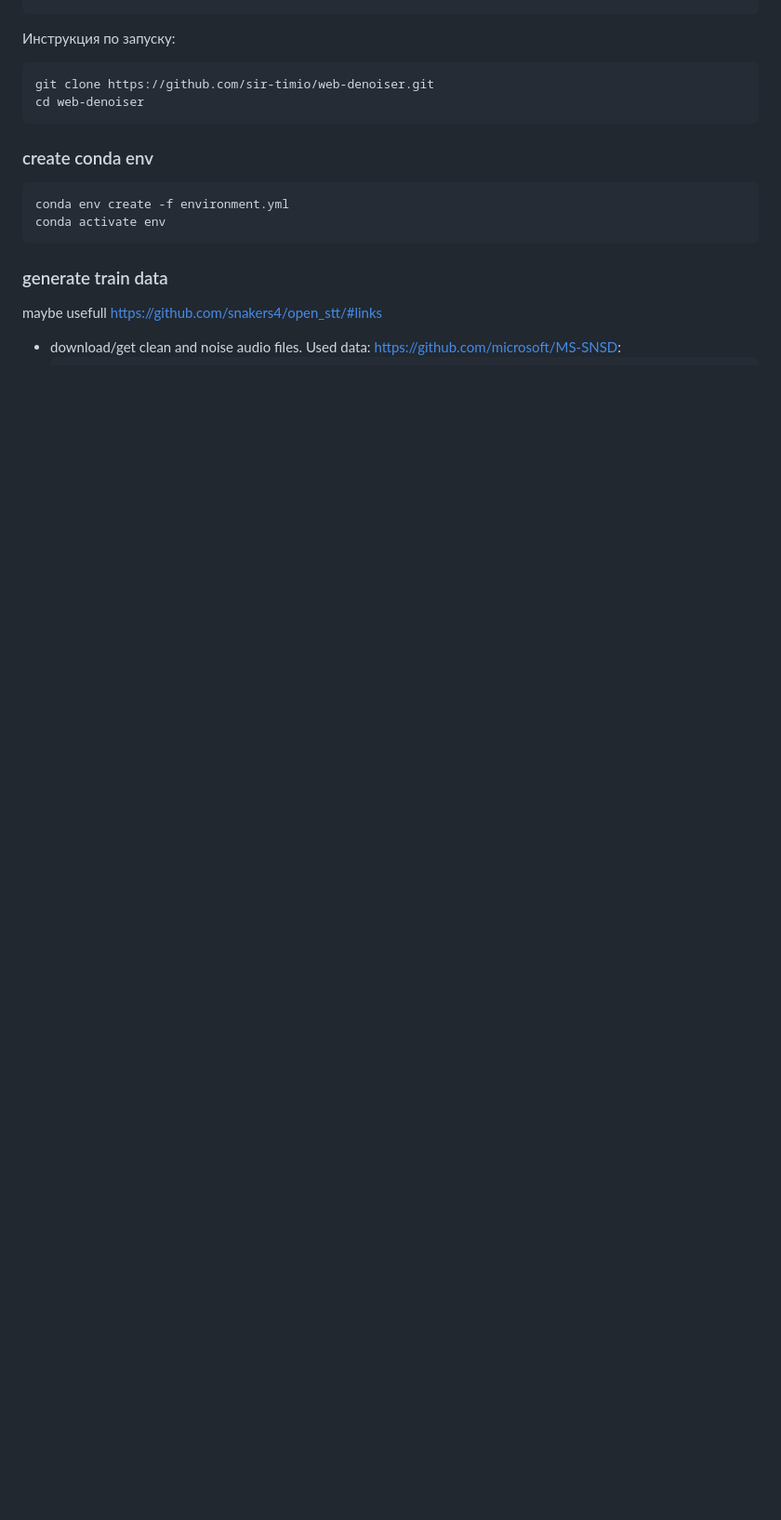
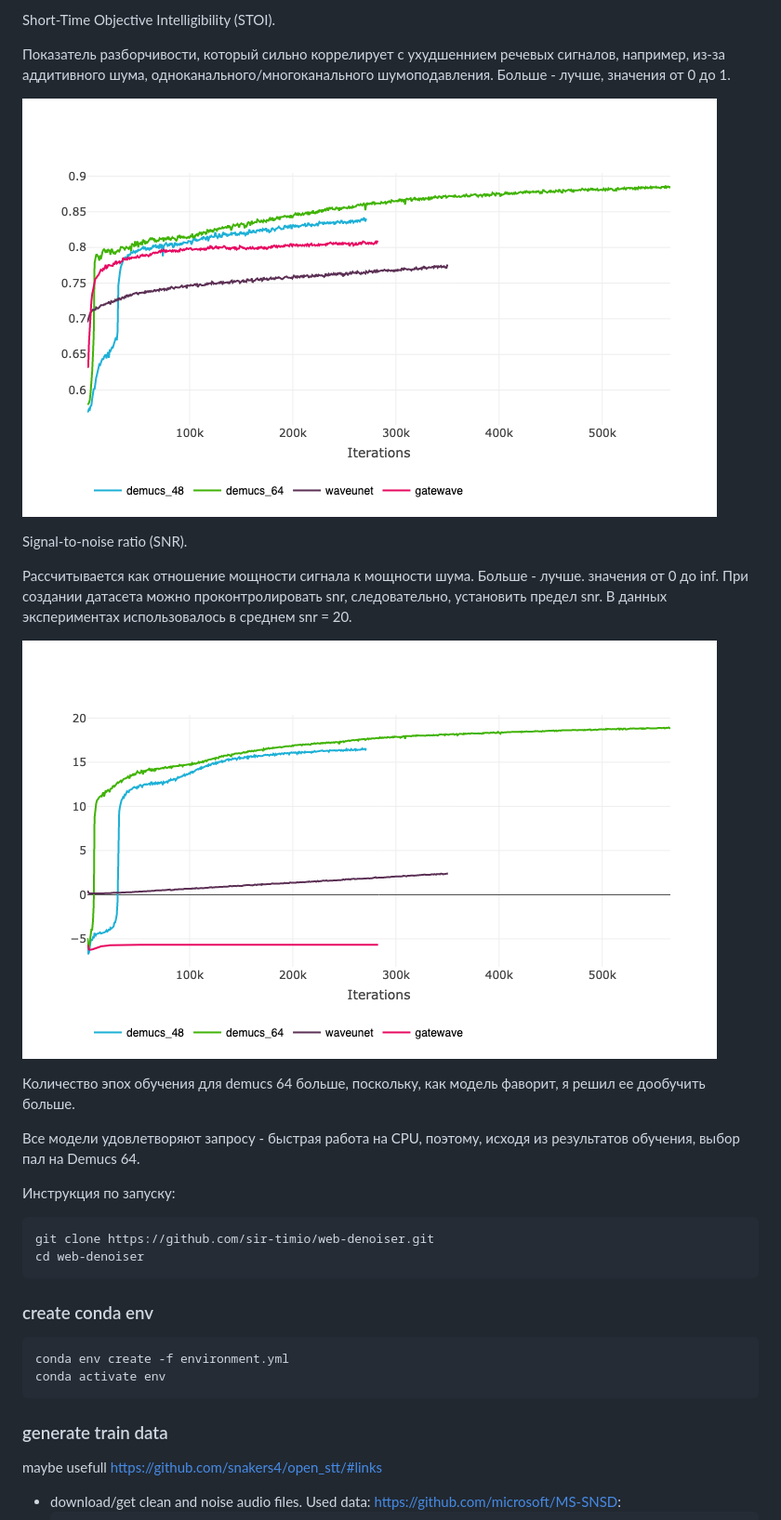
Before and after one commit to sir-timio/speech-denoiser, a Markdown page: README.md, the part around the change printed below. Shown: that part at 93% size. GitHub-like rendering; pictures changed too: doc/img/snr.png (added), doc/img/stoi.png (added); blank space fills up the shorter version.

````diff
--- a/README.md
+++ b/README.md
@@ -61,3 +69,18 @@
+Short-Time Objective Intelligibility (STOI).
+
+Показатель разборчивости, который сильно коррелирует с ухудшеннием речевых сигналов, например, из-за аддитивного шума, одноканального/многоканального шумоподавления. Больше - лучше, значения от 0 до 1.
+
+![image](doc/img/stoi.png)
+
+Signal-to-noise ratio (SNR).
+
+Рассчитывается как отношение мощности сигнала к мощности шума. Больше - лучше. значения от 0 до inf. При создании датасета можно проконтролировать snr, следовательно, установить предел snr. В данных экспериментах использовалось в среднем snr = 20.
+
+![image](doc/img/snr.png)
+
+Количество эпох обучения для demucs 64 больше, поскольку, как модель фаворит, я решил ее дообучить больше.
+
+Все модели удовлетворяют запросу - быстрая работа на CPU, поэтому, исходя из результатов обучения, выбор пал на Demucs 64.
 
 Инструкция по запуску:
 ```
````
Also changed, not shown: other parts of README.md (+19 -11 lines), doc/img/pesq.png (added), doc/img/val_loss.png (added), 7 other files.
